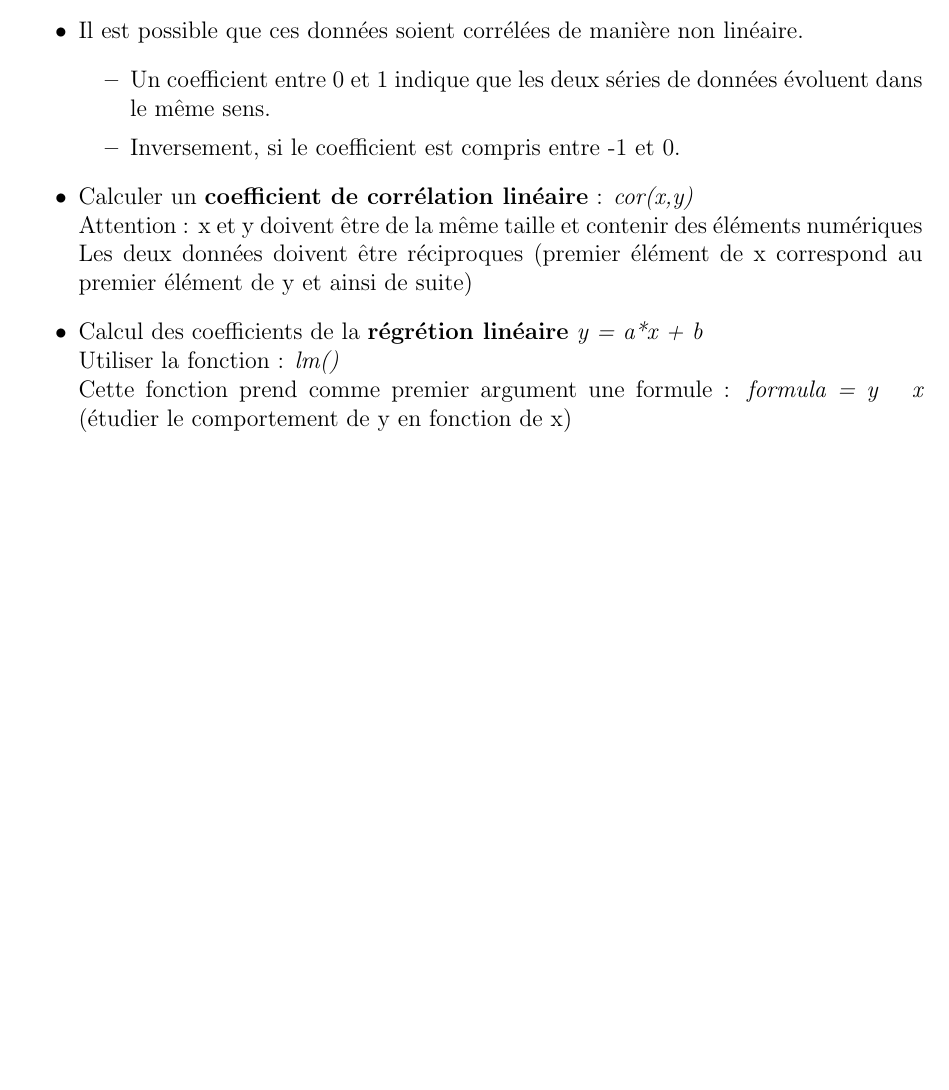
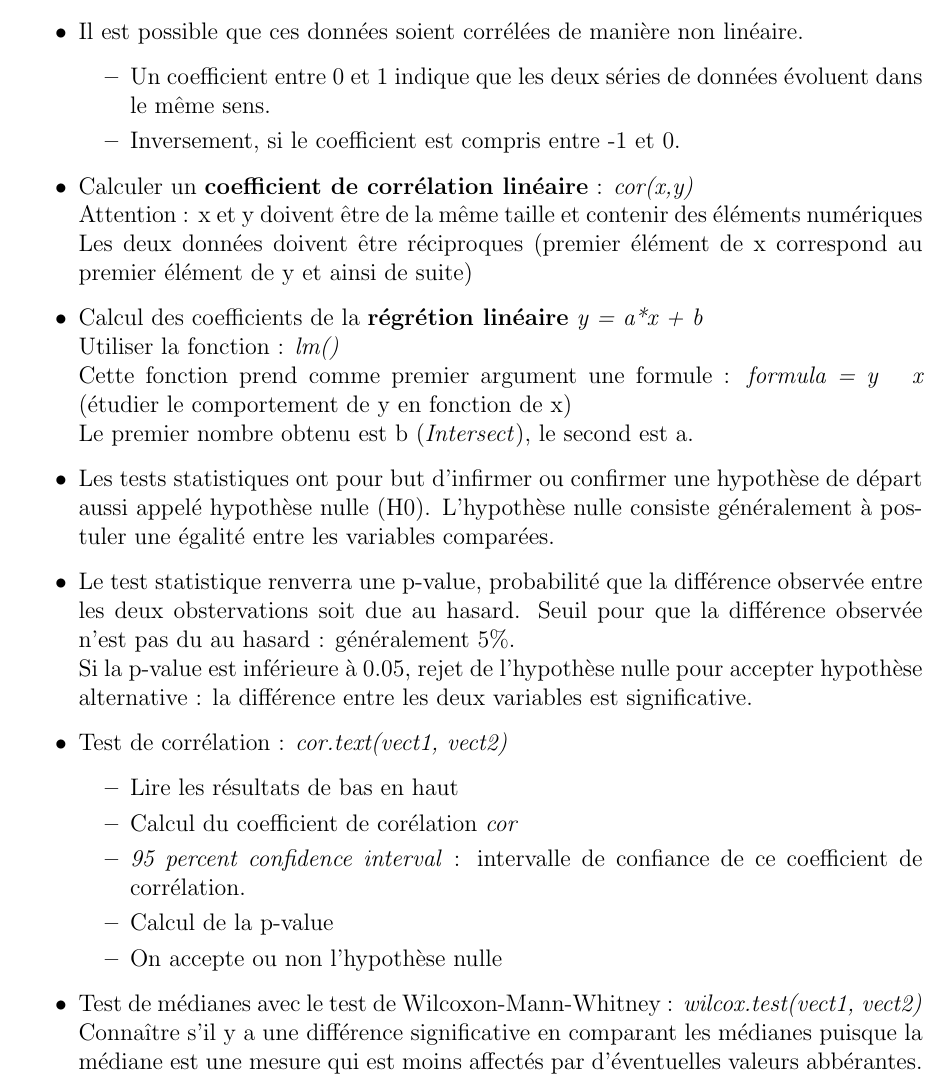
Before and after one commit to tmarmey/Notes-de-cours, a LaTeX document (Cours R/Notes de cours R/notes de cours R.tex): part of page 6 of 6, cut so that both start at the same text, the shorter picture padded with empty space. Compiled offline with pdfLaTeX.

Commit message:
update cours R, corrélation et régression linéaire

```diff
--- a/Cours R/Notes de cours R/notes de cours R.tex
+++ b/Cours R/Notes de cours R/notes de cours R.tex
@@ -203,6 +203,20 @@
 \item Calcul des coefficients de la \textbf{régrétion linéaire} \textit{y = a*x + b}
 \newline Utiliser la fonction : \textit{lm()}
 \newline Cette fonction prend comme premier argument une formule : \textit{formula = y ~ x} (étudier le comportement de y en fonction de x)
+\newline Le premier nombre obtenu est b (\textit{Intersect}), le second est a.
+\item Les tests statistiques ont pour but d'infirmer ou confirmer une hypothèse de départ aussi appelé hypothèse nulle (H0). L'hypothèse nulle consiste généralement à postuler une égalité entre les variables comparées.
+\item Le test statistique renverra une p-value, probabilité que la différence observée entre les deux obstervations soit due au hasard. Seuil pour que la différence observée n'est pas du au hasard : généralement 5\%.
+\newline Si la p-value est inférieure à 0.05, rejet de l'hypothèse nulle pour accepter hypothèse alternative : la différence entre les deux variables est significative.
+\item Test de corrélation : \textit{cor.text(vect1, vect2)}
+\begin{itemize}
+\item Lire les résultats de bas en haut
+\item Calcul du coefficient de corélation \textit{cor}
+\item \textit{95 percent confidence interval} : intervalle de confiance de ce coefficient de corrélation.
+\item Calcul de la p-value
+\item On accepte ou non l'hypothèse nulle
+\end{itemize}
+\item Test de médianes avec le test de Wilcoxon-Mann-Whitney : \textit{wilcox.test(vect1, vect2)}
+\newline Connaître s'il y a une différence significative en comparant les médianes puisque la médiane est une mesure qui est moins affectés par d'éventuelles valeurs abbérantes.
 \end{itemize}
 
 \end{document}
```
Also changed, not shown: Cours R/Notes de cours R/notes de cours R.pdf, Cours R/Notes de cours R/notes de cours R.tex (2 more changed lines), 2 other files.
